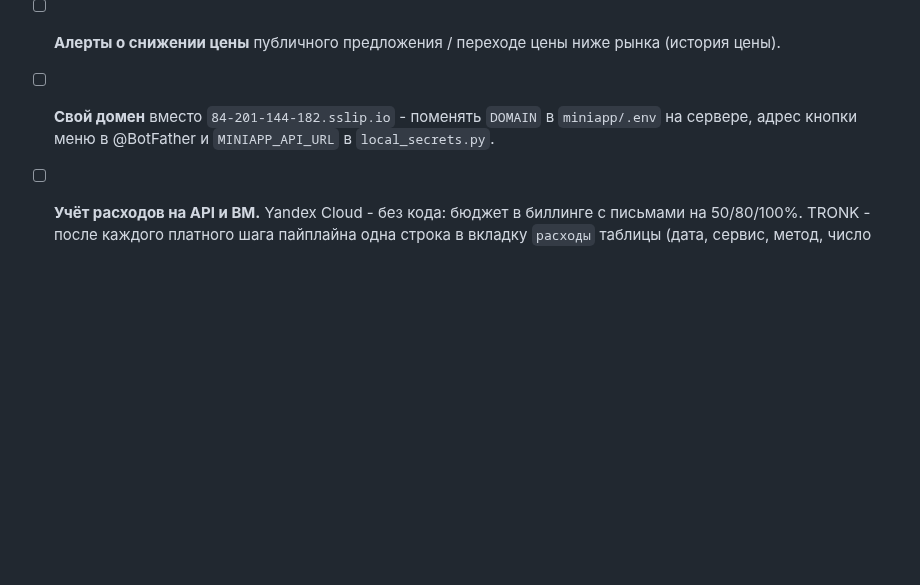
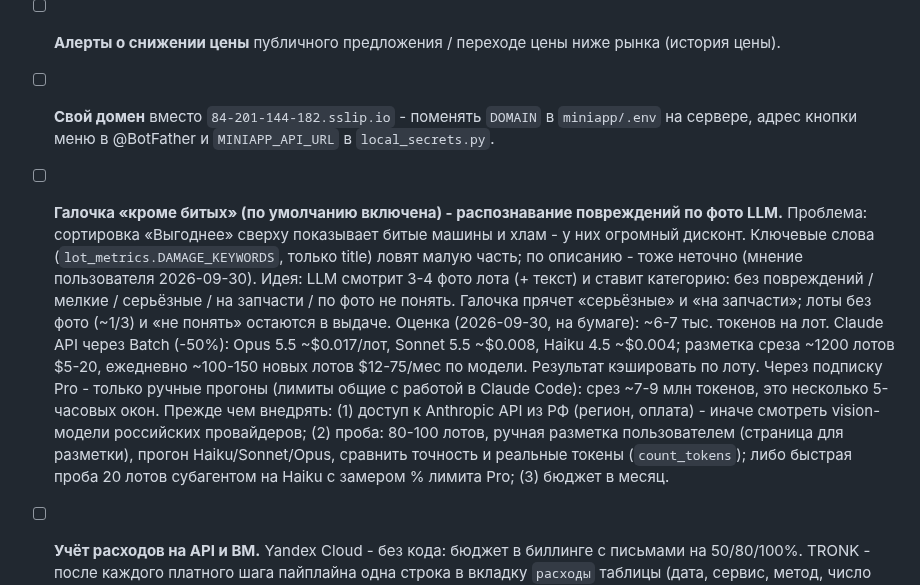
Before and after one commit to sc1msc/tradesparser, a Markdown page: TODO.md, the part around the change. Drawn GitHub-style; blank space fills up the shorter version.

Commit message:
TODO: галочка «кроме битых» - распознавание повреждений по фото LLM
Co-Authored-By: Claude Opus 5.5 <noreply@anthropic.com>

```diff
--- a/TODO.md
+++ b/TODO.md
@@ -88,6 +88,22 @@
 - [ ] **Алерты о снижении цены** публичного предложения / переходе цены ниже рынка (история цены).
 - [ ] **Свой домен** вместо `84-201-144-182.sslip.io` - поменять `DOMAIN` в `miniapp/.env` на
   сервере, адрес кнопки меню в @BotFather и `MINIAPP_API_URL` в `local_secrets.py`.
+- [ ] **Галочка «кроме битых» (по умолчанию включена) - распознавание повреждений по фото LLM.**
+  Проблема: сортировка «Выгоднее» сверху показывает битые машины и хлам - у них огромный дисконт.
+  Ключевые слова (`lot_metrics.DAMAGE_KEYWORDS`, только title) ловят малую часть; по описанию -
+  тоже неточно (мнение пользователя 2026-09-30). Идея: LLM смотрит 3-4 фото лота (+ текст) и ставит
+  категорию: без повреждений / мелкие / серьёзные / на запчасти / по фото не понять. Галочка
+  прячет «серьёзные» и «на запчасти»; лоты без фото (~1/3) и «не понять» остаются в выдаче.
+  Оценка (2026-09-30, на бумаге): ~6-7 тыс. токенов на лот. Claude API через Batch (-50%):
+  Opus 5.5 ~$0.017/лот, Sonnet 5.5 ~$0.008, Haiku 4.5 ~$0.004; разметка среза ~1200 лотов
+  $5-20, ежедневно ~100-150 новых лотов $12-75/мес по модели. Результат кэшировать по лоту.
+  Через подписку Pro - только ручные прогоны (лимиты общие с работой в Claude Code): срез
+  ~7-9 млн токенов, это несколько 5-часовых окон.
+  Прежде чем внедрять: (1) доступ к Anthropic API из РФ (регион, оплата) - иначе смотреть
+  vision-модели российских провайдеров; (2) проба: 80-100 лотов, ручная разметка пользователем
+  (страница для разметки), прогон Haiku/Sonnet/Opus, сравнить точность и реальные токены
+  (`count_tokens`); либо быстрая проба 20 лотов субагентом на Haiku с замером % лимита Pro;
+  (3) бюджет в месяц.
 - [ ] **Учёт расходов на API и ВМ.** Yandex Cloud - без кода: бюджет в биллинге с письмами на
   50/80/100%. TRONK - после каждого платного шага пайплайна одна строка в вкладку `расходы` таблицы
   (дата, сервис, метод, число запросов, сумма по ценам из кода; сбой записи не роняет пайплайн).
```
